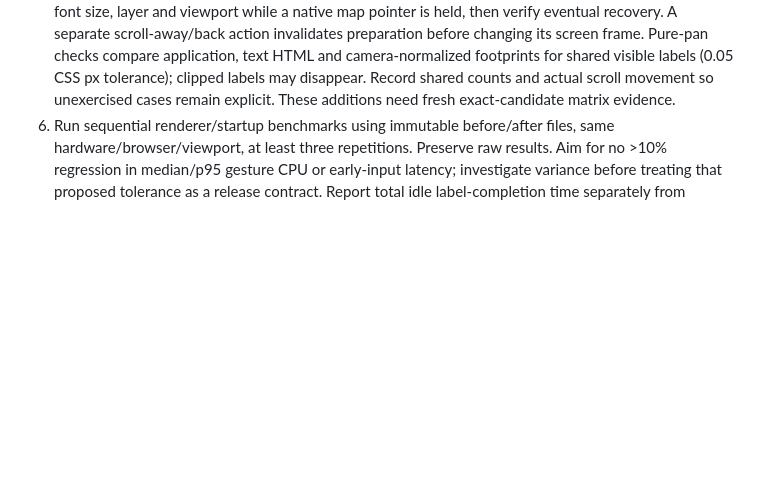
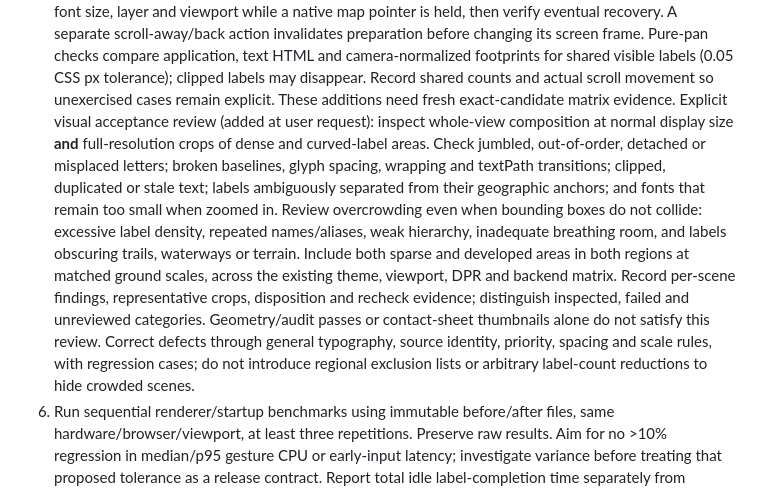
Before and after one commit to hoidn/maps, a Markdown page: docs/plans/2026-09-09-portable-cartography.md, the part around the change. Drawn GitHub-style; blank space fills up the shorter version.

Commit message:
Require visual typography and label density review before release

```diff
--- a/docs/plans/2026-09-09-portable-cartography.md
+++ b/docs/plans/2026-09-09-portable-cartography.md
@@ -335,6 +335,22 @@ modify relevant fixture builders and `docs/ADAPTING.md`, `docs/DESIGN.md`,
    footprints for shared visible labels (0.05 CSS px tolerance); clipped labels may
    disappear. Record shared counts and actual scroll movement so unexercised cases
    remain explicit. These additions need fresh exact-candidate matrix evidence.
+   Explicit visual acceptance review (added at user request): inspect whole-view
+   composition at normal display size **and** full-resolution crops of dense and
+   curved-label areas. Check jumbled, out-of-order, detached or misplaced letters;
+   broken baselines, glyph spacing, wrapping and textPath transitions; clipped,
+   duplicated or stale text; labels ambiguously separated from their geographic
+   anchors; and fonts that remain too small when zoomed in. Review overcrowding
+   even when bounding boxes do not collide: excessive label density, repeated
+   names/aliases, weak hierarchy, inadequate breathing room, and labels obscuring
+   trails, waterways or terrain. Include both sparse and developed areas in both
+   regions at matched ground scales, across the existing theme, viewport, DPR and
+   backend matrix. Record per-scene findings, representative crops, disposition
+   and recheck evidence; distinguish inspected, failed and unreviewed categories.
+   Geometry/audit passes or contact-sheet thumbnails alone do not satisfy this
+   review. Correct defects through general typography, source identity, priority,
+   spacing and scale rules, with regression cases; do not introduce regional
+   exclusion lists or arbitrary label-count reductions to hide crowded scenes.
 6. Run sequential renderer/startup benchmarks using immutable before/after files,
    same hardware/browser/viewport, at least three repetitions. Preserve raw results.
    Aim for no >10% regression in median/p95 gesture CPU or early-input latency;
```
